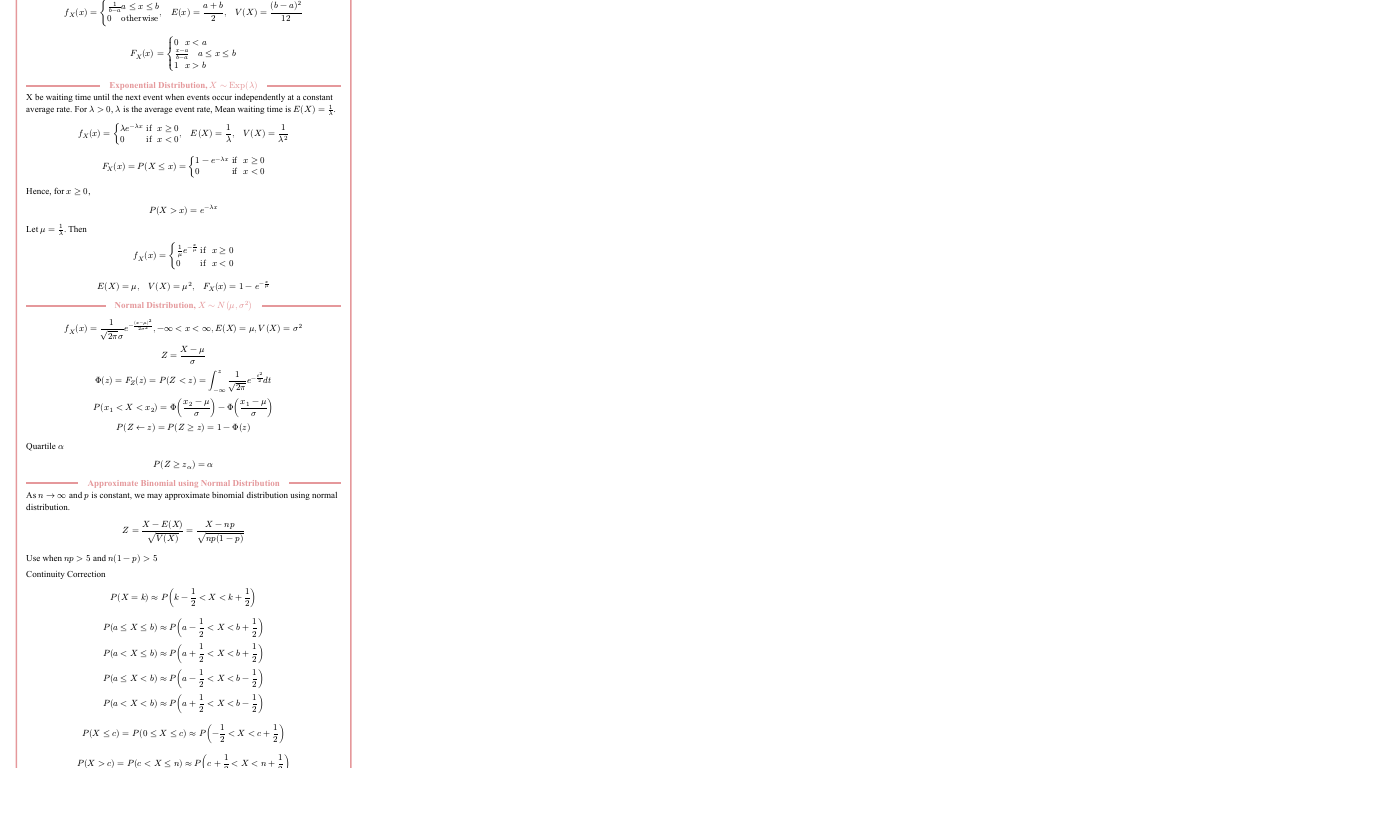
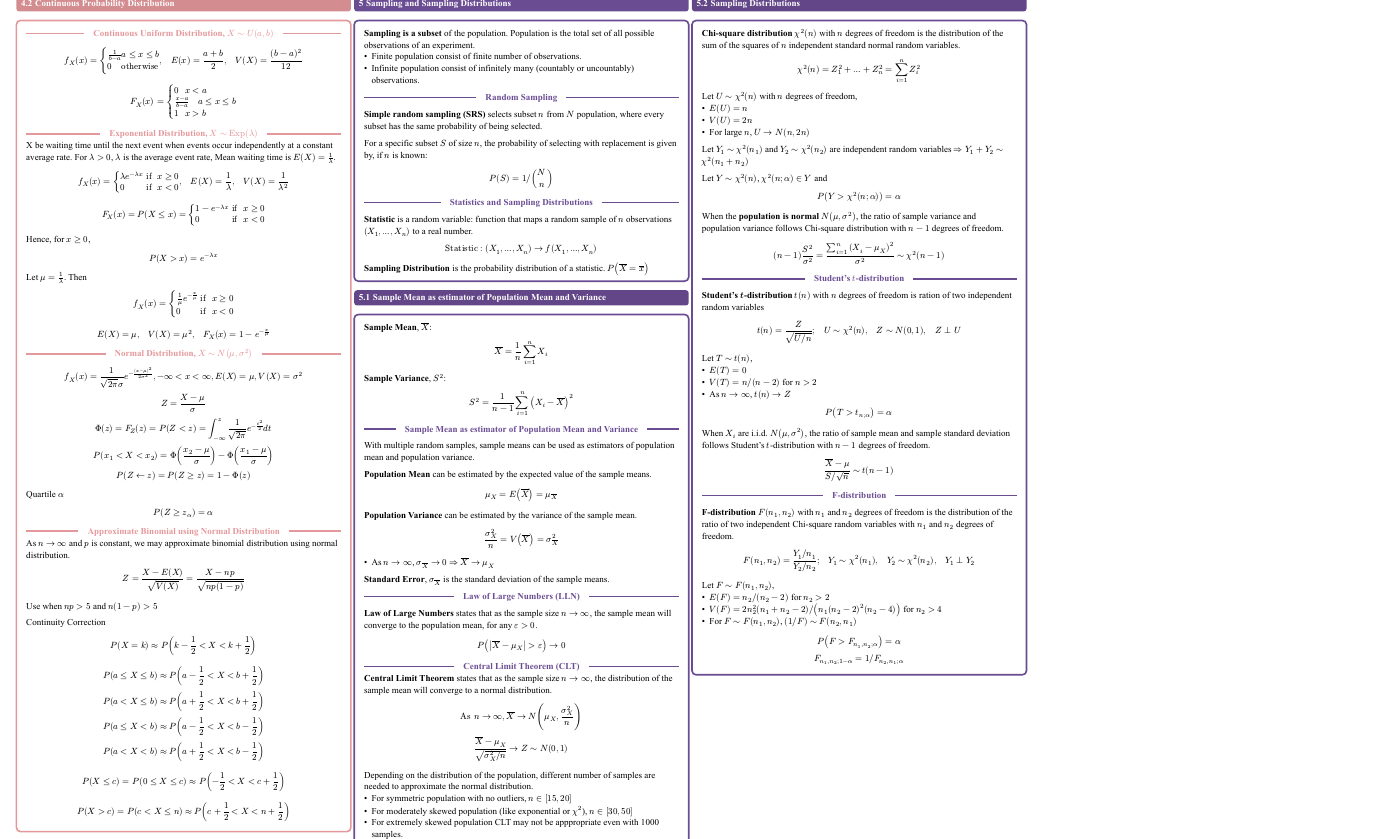
Before and after one commit to kiritowu/nus-cheatsheets, a Typst document (ST2334/st2334-cheatsheet.typ): part of page 2 of 2, cut at the place of the change, the shorter picture padded with empty space. The pictures show the PDF file ST2334/st2334-cheatsheet.pdf that the author committed with the source.

Commit message:
feat: ST2334 chapter 5

```diff
--- a/ST2334/st2334-cheatsheet.typ
+++ b/ST2334/st2334-cheatsheet.typ
@@ -913,3 +913,135 @@ $
 //     P(D=1) approx 0.301, quad P(D=9) approx 0.046
 //   $
 // ]
+
+= Sampling and Sampling Distributions
+#concept-block[
+  *Sampling is a subset* of the population. Population is the total set of all possible observations of an experiment.
+  - Finite population consist of finite number of observations.
+  - Infinite population consist of infinitely many (countably or uncountably) observations.
+
+  #inline[Random Sampling]
+
+  *Simple random sampling (SRS)* selects subset $n$ from $N$ population, where every subset has the same probability of being selected.
+
+  For a specific subset $S$ of size $n$, the probability of selecting with replacement is given by, if $n$ is known:
+
+  $
+  P(S) = 1 \/ binom(N,n)
+  $
+
+  #inline[Statistics and Sampling Distributions]
+
+  *Statistic* is a random variable: function that maps a random sample of $n$ observations $(X_1, ..., X_n)$ to a real number.
+
+  $
+    "Statistic" : (X_1, ..., X_n) -> f(X_1, ..., X_n)
+  $
+
+  *Sampling Distribution* is the probability distribution of a statistic. $P(overline(X) = overline(x))$
+
+]
+== Sample Mean as estimator of Population Mean and Variance
+#concept-block[
+  *Sample Mean*, $overline(X)$:
+  $
+  overline(X) = 1/n sum_(i=1)^n X_i
+  $
+
+  *Sample Variance*, $S^2$:
+  $
+  S^2 = 1/(n-1) sum_(i=1)^n (X_i - overline(X))^2
+  $
+
+  #inline[Sample Mean as estimator of Population Mean and Variance]
+
+  With multiple random samples, sample means can be used as estimators of population mean and population variance.
+
+  *Population Mean* can be estimated by the expected value of the sample means.
+  $
+  mu_X = E(overline(X)) = mu_overline(X)
+  $
+
+  *Population Variance* can be estimated by the variance of the sample mean.
+  $
+  sigma_X^2 / n = V(overline(X)) = sigma_overline(X)^2
+  $
+  - As $n -> infinity$, $sigma_overline(X) -> 0$ $=>$ $overline(X) -> mu_X$
+
+  *Standard Error*, $sigma_overline(X)$ is the standard deviation of the sample means.
+
+  #inline[Law of Large Numbers (LLN)]
+
+  *Law of Large Numbers* states that as the sample size $n -> infinity$, the sample mean will converge to the population mean, for any $epsilon > 0$.
+
+  $
+    P( bar(overline(X) - mu_X) > epsilon) -> 0
+  $
+
+  #inline[Central Limit Theorem (CLT)]
+  *Central Limit Theorem* states that as the sample size $n -> infinity$, the distribution of the sample mean will converge to a normal distribution.
+
+  $
+    "As" n -> infinity, overline(X) -> N(mu_X, sigma_X^2 / n) \
+    (overline(X) - mu_X) / sqrt(sigma_X^2 \/ n) -> Z ~ N(0,1)
+  $
+
+  Depending on the distribution of the population, different number of samples are needed to approximate the normal distribution.
+  - For symmetric population with no outliers, $n in [15,20]$
+  - For moderately skewed population (like exponential or $chi^2$), $n in [30,50]$
+  - For extremely skewed population CLT may not be apppropriate even with 1000 samples.
+]
+== Sampling Distributions
+#concept-block[
+  *Chi-square distribution* $chi^2(n)$ with $n$ degrees of freedom is the distribution of the sum of the squares of $n$ independent standard normal random variables.
+
+  $
+    chi^2(n) = Z_1^2 + ... + Z_n^2 = sum_(i=1)^n Z_i^2
+  $
+
+  Let $U ~ chi^2(n)$ with $n$ degrees of freedom,
+  - $E(U) = n$
+  - $V(U) = 2n$
+  - For large $n$, $U -> N(n, 2n)$
+
+  Let $Y_1 ~ chi^2(n_1)$ and $Y_2 ~ chi^2(n_2)$ are independent random variables $ => Y_1 + Y_2 ~ chi^2(n_1 + n_2)$
+
+  Let $Y ~ chi^2(n)$, $chi^2(n;alpha) in Y$ and
+  $
+    P(Y > chi^2(n;alpha)) = alpha
+  $
+
+  When the *population is normal* $N(mu, sigma^2)$, the ratio of sample variance and population variance follows Chi-square distribution with $n-1$ degrees of freedom.
+  $
+    (n-1) S^2 / sigma^2 = (sum^n_(i=1) (X_i - mu_X)^2) / sigma^2 ~ chi^2(n-1)
+  $
+
+  #inline[Student's $t$-distribution]
+
+  *Student's $t$-distribution* $t(n)$ with $n$ degrees of freedom is ration of two independent random variables
+  $
+    t(n) = Z / sqrt(U \/ n); quad U ~ chi^2(n), quad Z ~ N(0,1), quad Z perp U
+  $
+
+  Let $T ~ t(n)$,
+  - $E(T) = 0$
+  - $V(T) = n \/ (n-2)$ for $n > 2$
+  - As $n -> infinity$, $t(n) -> Z$
+  $
+    P(T > t_(n;alpha)) = alpha
+  $
+
+  When $X_i$ are i.i.d. $N(mu, sigma^2)$, the ratio of sample mean and sample standard deviation follows Student's $t$-distribution with $n-1$ degrees of freedom.
+  $
+    (overline(X) - mu) / (S \/ sqrt(n)) ~ t(n-1)
+  $
+
+  #inline[F-distribution]
+
+  *F-distribution* $F(n_1, n_2)$ with $n_1$ and $n_2$ degrees of freedom is the distribution of the ratio of two independent Chi-square random variables with $n_1$ and $n_2$ degrees of freedom.
+  $
+    F(n_1, n_2) = (Y_1 \/ n_1) / (Y_2 \/ n_2); quad Y_1 ~ chi^2(n_1), quad Y_2 ~ chi^2(n_2), quad Y_1 perp Y_2
+  $
+
+  Let $F ~ F(n_1, n_2)$,
+  - $E(F) = n_2 \/ (n_2-2)$ for $n_2 > 2$
```
Also changed, not shown: ST2334/st2334-cheatsheet.pdf, ST2334/st2334-cheatsheet.typ (8 more changed lines).
